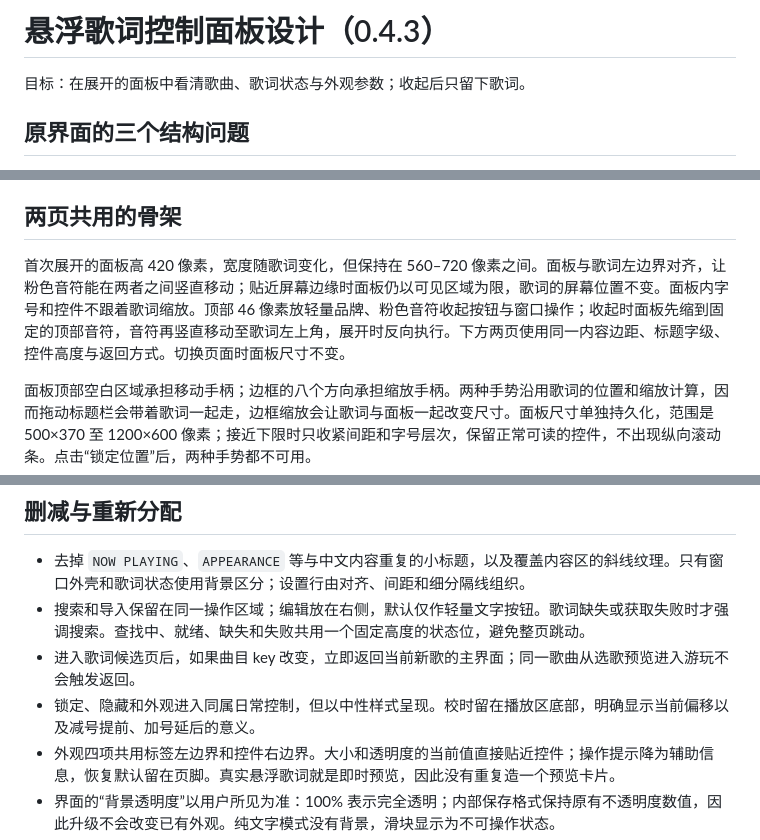
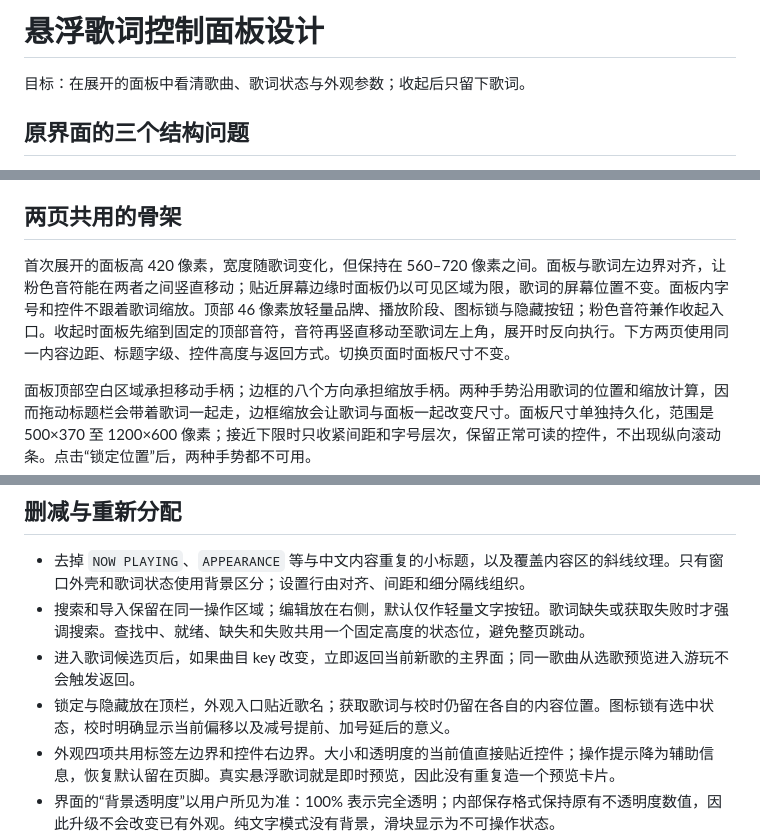
Before and after one commit to Meredith2328/osulyrics, a Markdown page: docs/interface-design.md, 3 parts joined by grey strips. Rendered like a GitHub page.

```diff
--- a/docs/interface-design.md
+++ b/docs/interface-design.md
@@ -1,4 +1,4 @@
-# 悬浮歌词控制面板设计（0.4.3）
+# 悬浮歌词控制面板设计
 
 目标：在展开的面板中看清歌曲、歌词状态与外观参数；收起后只留下歌词。
 
@@ -10,7 +10,7 @@
 
 ## 两页共用的骨架
 
-首次展开的面板高 420 像素，宽度随歌词变化，但保持在 560–720 像素之间。面板与歌词左边界对齐，让粉色音符能在两者之间竖直移动；贴近屏幕边缘时面板仍以可见区域为限，歌词的屏幕位置不变。面板内字号和控件不跟着歌词缩放。顶部 46 像素放轻量品牌、粉色音符收起按钮与窗口操作；收起时面板先缩到固定的顶部音符，音符再竖直移动至歌词左上角，展开时反向执行。下方两页使用同一内容边距、标题字级、控件高度与返回方式。切换页面时面板尺寸不变。
+首次展开的面板高 420 像素，宽度随歌词变化，但保持在 560–720 像素之间。面板与歌词左边界对齐，让粉色音符能在两者之间竖直移动；贴近屏幕边缘时面板仍以可见区域为限，歌词的屏幕位置不变。面板内字号和控件不跟着歌词缩放。顶部 46 像素放轻量品牌、播放阶段、图标锁与隐藏按钮；粉色音符兼作收起入口。收起时面板先缩到固定的顶部音符，音符再竖直移动至歌词左上角，展开时反向执行。下方两页使用同一内容边距、标题字级、控件高度与返回方式。切换页面时面板尺寸不变。
 
 面板顶部空白区域承担移动手柄；边框的八个方向承担缩放手柄。两种手势沿用歌词的位置和缩放计算，因而拖动标题栏会带着歌词一起走，边框缩放会让歌词与面板一起改变尺寸。面板尺寸单独持久化，范围是 500×370 至 1200×600 像素；接近下限时只收紧间距和字号层次，保留正常可读的控件，不出现纵向滚动条。点击“锁定位置”后，两种手势都不可用。
 
@@ -22,7 +22,7 @@
 - 去掉 `NOW PLAYING`、`APPEARANCE` 等与中文内容重复的小标题，以及覆盖内容区的斜线纹理。只有窗口外壳和歌词状态使用背景区分；设置行由对齐、间距和细分隔线组织。
 - 搜索和导入保留在同一操作区域；编辑放在右侧，默认仅作轻量文字按钮。歌词缺失或获取失败时才强调搜索。查找中、就绪、缺失和失败共用一个固定高度的状态位，避免整页跳动。
 - 进入歌词候选页后，如果曲目 key 改变，立即返回当前新歌的主界面；同一歌曲从选歌预览进入游玩不会触发返回。
-- 锁定、隐藏和外观进入同属日常控制，但以中性样式呈现。校时留在播放区底部，明确显示当前偏移以及减号提前、加号延后的意义。
+- 锁定与隐藏放在顶栏，外观入口贴近歌名；获取歌词与校时仍留在各自的内容位置。图标锁有选中状态，校时明确显示当前偏移以及减号提前、加号延后的意义。
 - 外观四项共用标签左边界和控件右边界。大小和透明度的当前值直接贴近控件；操作提示降为辅助信息，恢复默认留在页脚。真实悬浮歌词就是即时预览，因此没有重复造一个预览卡片。
 - 界面的“背景透明度”以用户所见为准：100% 表示完全透明；内部保存格式保持原有不透明度数值，因此升级不会改变已有外观。纯文字模式没有背景，滑块显示为不可操作状态。
 - 展开面板比旧版更高，会多占一部分游戏画面；收起后仍只显示歌词。这换来正常观看距离下可读的文字和舒适的点击区域。
```
Also changed, not shown: README.md (+1 -1 lines), docs/screenshots/appearance.png, docs/screenshots/compact-appearance.png, docs/screenshots/main.png, 3 other files.
